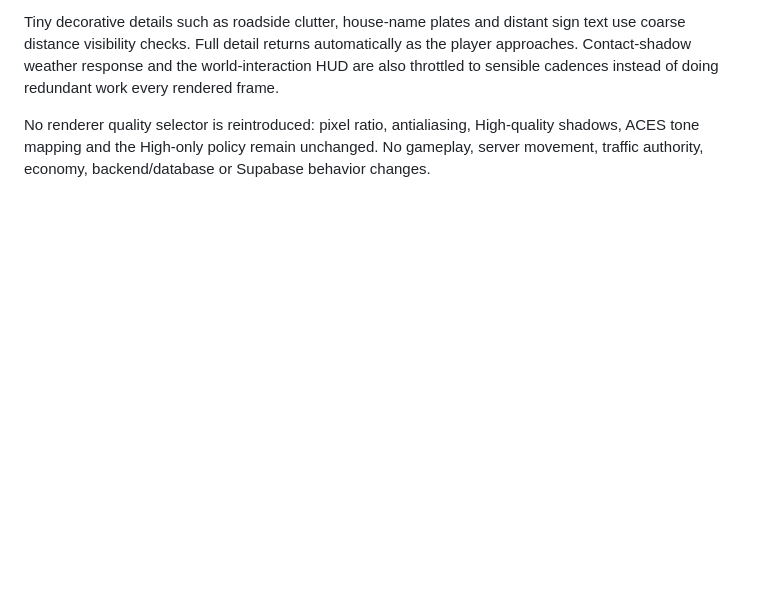
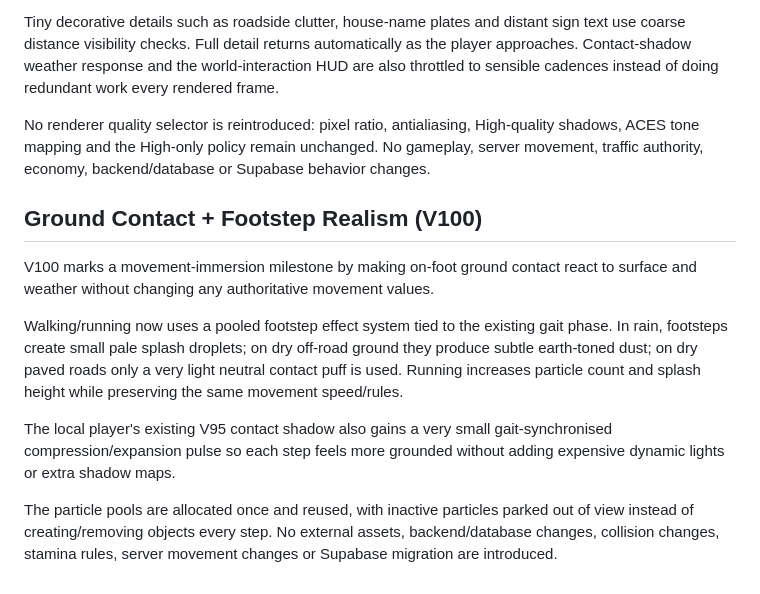
Before and after one commit to Dreamliker007/Kerala-Play, a Markdown page: README.md, the part around the change. Drawn GitHub-style; blank space fills up the shorter version.

Commit message:
docs: document ground contact and footstep realism v100

```diff
--- a/README.md
+++ b/README.md
@@ -515,3 +515,14 @@ Ambient animal animation pauses only at long distance, while the animals themsel
 Tiny decorative details such as roadside clutter, house-name plates and distant sign text use coarse distance visibility checks. Full detail returns automatically as the player approaches. Contact-shadow weather response and the world-interaction HUD are also throttled to sensible cadences instead of doing redundant work every rendered frame.
 
 No renderer quality selector is reintroduced: pixel ratio, antialiasing, High-quality shadows, ACES tone mapping and the High-only policy remain unchanged. No gameplay, server movement, traffic authority, economy, backend/database or Supabase behavior changes.
+
+
+## Ground Contact + Footstep Realism (V100)
+
+V100 marks a movement-immersion milestone by making on-foot ground contact react to surface and weather without changing any authoritative movement values.
+
+Walking/running now uses a pooled footstep effect system tied to the existing gait phase. In rain, footsteps create small pale splash droplets; on dry off-road ground they produce subtle earth-toned dust; on dry paved roads only a very light neutral contact puff is used. Running increases particle count and splash height while preserving the same movement speed/rules.
+
+The local player's existing V95 contact shadow also gains a very small gait-synchronised compression/expansion pulse so each step feels more grounded without adding expensive dynamic lights or extra shadow maps.
+
+The particle pools are allocated once and reused, with inactive particles parked out of view instead of creating/removing objects every step. No external assets, backend/database changes, collision changes, stamina rules, server movement changes or Supabase migration are introduced.
```
